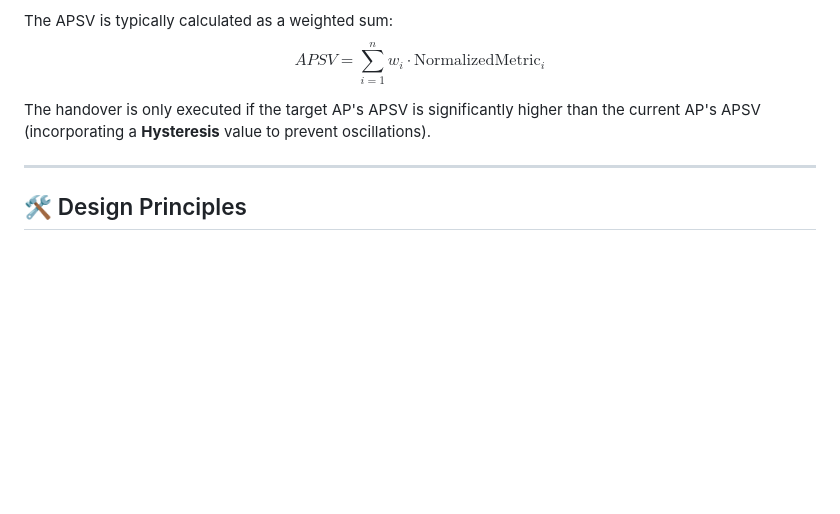
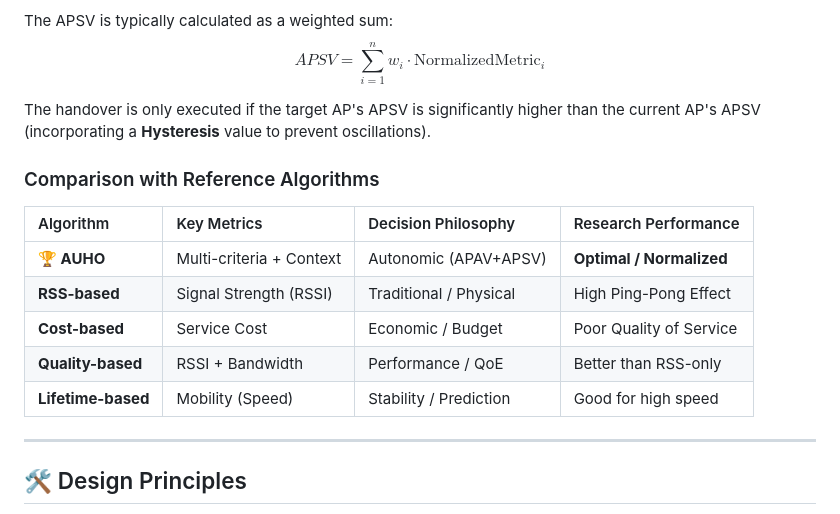
Before and after one commit to zoom-ai/HMNToolSuiteV2, a Markdown page: design/SystemDesign.md, the part around the change. Drawn GitHub-style; blank space fills up the shorter version.

```diff
--- a/design/SystemDesign.md
+++ b/design/SystemDesign.md
@@ -84,6 +84,16 @@ $$APSV = \sum_{i=1}^{n} w_i \cdot \text{NormalizedMetric}_i$$
 
 The handover is only executed if the target AP's APSV is significantly higher than the current AP's APSV (incorporating a **Hysteresis** value to prevent oscillations).
 
+### Comparison with Reference Algorithms
+
+| Algorithm | Key Metrics | Decision Philosophy | Research Performance |
+| :--- | :--- | :--- | :--- |
+| **🏆 AUHO** | Multi-criteria + Context | Autonomic (APAV+APSV) | **Optimal / Normalized** |
+| **RSS-based** | Signal Strength (RSSI) | Traditional / Physical | High Ping-Pong Effect |
+| **Cost-based** | Service Cost | Economic / Budget | Poor Quality of Service |
+| **Quality-based** | RSSI + Bandwidth | Performance / QoE | Better than RSS-only |
+| **Lifetime-based** | Mobility (Speed) | Stability / Prediction | Good for high speed |
+
 ---
 
 ## 🛠️ Design Principles
```
Also changed, not shown: manual/AlgorithmsReference.md (+15 -0 lines).
